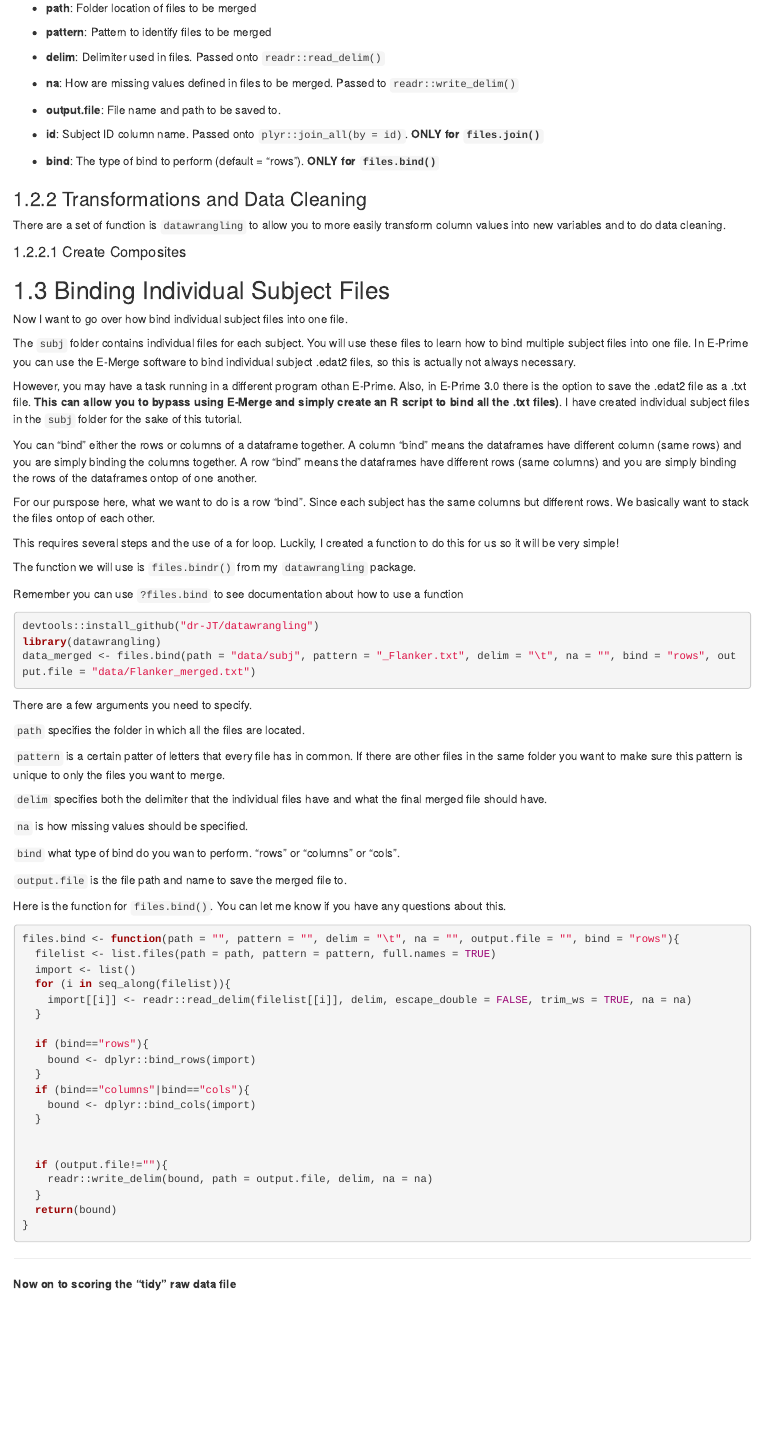
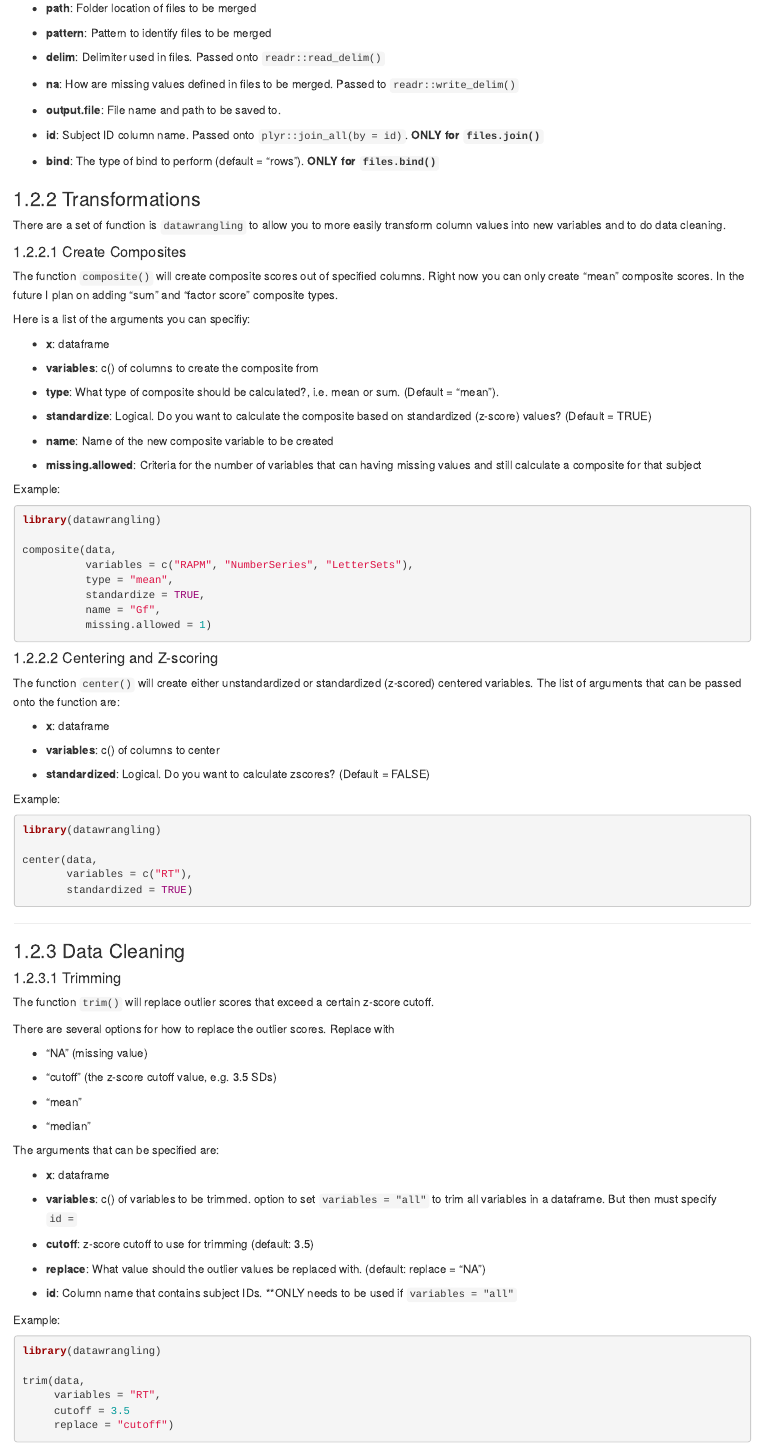
Before and after one commit to EngleLab/UseR_Guide, an R Markdown document (06-englelab_packages.Rmd): the page in a window 1100 px wide, from 3610 px down before the commit and from 3600 px down after it, so that both start at the same text. Rendered offline with R 4.5, knitr and Pandoc, with nearby package versions; drawn as R Markdown's standard HTML page in place of the format the file asks for.

Commit message:
update Chapter 6

````diff
--- a/06-englelab_packages.Rmd
+++ b/06-englelab_packages.Rmd
@@ -202,76 +202,97 @@ Here are the arguments that can be specified:
 
 * __bind__: The type of bind to perform (default = "rows"). **ONLY for `files.bind()`**
 
-### Transformations and Data Cleaning
+### Transformations
 
 There are a set of function is `datawrangling` to allow you to more easily transform column values into new variables and to do data cleaning.
 
 #### Create Composites
 
+The function `composite()` will create composite scores out of specified columns. Right now you can only create "mean" composite scores. In the future I plan on adding "sum" and "factor score" composite types.
 
+Here is a list of the arguments you can specifiy:
 
-## Binding Individual Subject Files
+* __x__: dataframe
 
-Now I want to go over how bind individual subject files into one file.
+* __variables__: c() of columns to create the composite from
 
-The `subj` folder contains individual files for each subject. You will use these files to learn how to bind multiple subject files into one file. In E-Prime you can use the E-Merge software to bind individual subject .edat2 files, so this is actually not always necessary.
+* __type__: What type of composite should be calculated?, i.e. mean or sum. (Default = "mean").
 
-However, you may have a task running in a different program othan E-Prime. Also, in E-Prime 3.0 there is the option to save the .edat2 file as a .txt file. **This can allow you to bypass using E-Merge and simply create an R script to bind all the .txt files)**. I have created individual subject files in the `subj` folder for the sake of this tutorial.
+* __standardize__: Logical. Do you want to calculate the composite based on standardized (z-score) values? (Default = TRUE)
 
-You can "bind" either the rows or columns of a dataframe together. A column "bind" means the dataframes have different column (same rows) and you are simply binding the columns together. A row "bind" means the dataframes have different rows (same columns) and you are simply binding the rows of the dataframes ontop of one another.
+* __name__: Name of the new composite variable to be created
 
-For our purspose here, what we want to do is a row "bind". Since each subject has the same columns but different rows. We basically want to stack the files ontop of each other.
+* __missing.allowed__: Criteria for the number of variables that can having missing values and still calculate a composite for that subject
 
-This requires several steps and the use of a for loop. Luckily, I created a function to do this for us so it will be very simple!
+Example:
 
-The function we will use is `files.bindr()` from my `datawrangling` package.
+```{r eval = FALSE}
+library(datawrangling)
 
-Remember you can use `?files.bind` to see documentation about how to use a function
-
-```{r eval=FALSE}
-devtools::install_github("dr-JT/datawrangling")
-library(datawrangling)
-data_merged <- files.bind(path = "data/subj", pattern = "_Flanker.txt", delim = "\t", na = "", bind = "rows", output.file = "data/Flanker_merged.txt")
+composite(data,
+          variables = c("RAPM", "NumberSeries", "LetterSets"),
+          type = "mean",
+          standardize = TRUE,
+          name = "Gf",
+          missing.allowed = 1)
 ```
 
-There are a few arguments you need to specify.
+#### Centering and Z-scoring
 
-`path` specifies the folder in which all the files are located.
+The function `center()` will create either unstandardized or standardized (z-scored) centered variables. The list of arguments that can be passed onto the function are:
 
-`pattern` is a certain patter of letters that every file has in common. If there are other files in the same folder you want to make sure this pattern is unique to only the files you want to merge.
+* __x__: dataframe
 
-`delim` specifies both the delimiter that the individual files have and what the final merged file should have.
+* __variables__: c() of columns to center
 
-`na` is how missing values should be specified.
+* __standardized__: Logical. Do you want to calculate zscores? (Default = FALSE)
 
-`bind` what type of bind do you wan to perform. "rows" or "columns" or "cols".
+Example:
 
-`output.file` is the file path and name to save the merged file to.
+```{r eval = FALSE}
+library(datawrangling)
 
-Here is the function for `files.bind()`. You can let me know if you have any questions about this.
-
-```{r eval=FALSE}
-files.bind <- function(path = "", pattern = "", delim = "\t", na = "", output.file = "", bind = "rows"){
-  filelist <- list.files(path = path, pattern = pattern, full.names = TRUE)
-  import <- list()
-  for (i in seq_along(filelist)){
-    import[[i]] <- readr::read_delim(filelist[[i]], delim, escape_double = FALSE, trim_ws = TRUE, na = na)
-  }
-
-  if (bind=="rows"){
-    bound <- dplyr::bind_rows(import)
-  }
-  if (bind=="columns"|bind=="cols"){
-    bound <- dplyr::bind_cols(import)
-  }
-
-
-  if (output.file!=""){
-    readr::write_delim(bound, path = output.file, delim, na = na)
-  }
-  return(bound)
-}
+center(data,
+       variables = c("RT"),
+       standardized = TRUE)
 ```
 
-```{r echo=FALSE, message=FALSE, warning=FALSE}
-rm(list=ls())
+********
+
+### Data Cleaning
+
+#### Trimming
+
+The function `trim()` will replace outlier scores that exceed a certain z-score cutoff.
+
+There are several options for how to replace the outlier scores. Replace with
+
+* "NA" (missing value)
+
+* "cutoff" (the z-score cutoff value, e.g. 3.5 SDs)
+
+* "mean"
+
+* "median"
+
+The arguments that can be specified are:
+
+* __x__: dataframe
+
+* __variables__: c() of variables to be trimmed. option to set `variables = "all"` to trim all variables in a dataframe. But then must specify `id = `
+
+* __cutoff__: z-score cutoff to use for trimming (default: 3.5)
+
+* __replace__: What value should the outlier values be replaced with. (default: replace = "NA")
+
+* __id__: Column name that contains subject IDs. **ONLY needs to be used if `variables = "all"`
+
+Example:
+
+```{r eval = FALSE}
+library(datawrangling)
+
+trim(data,
+     variables = "RT",
+     cutoff = 3.5
+     replace = "cutoff")
````
Also changed, not shown: 06-englelab_packages.Rmd (42 more changed lines), 2 other files.
